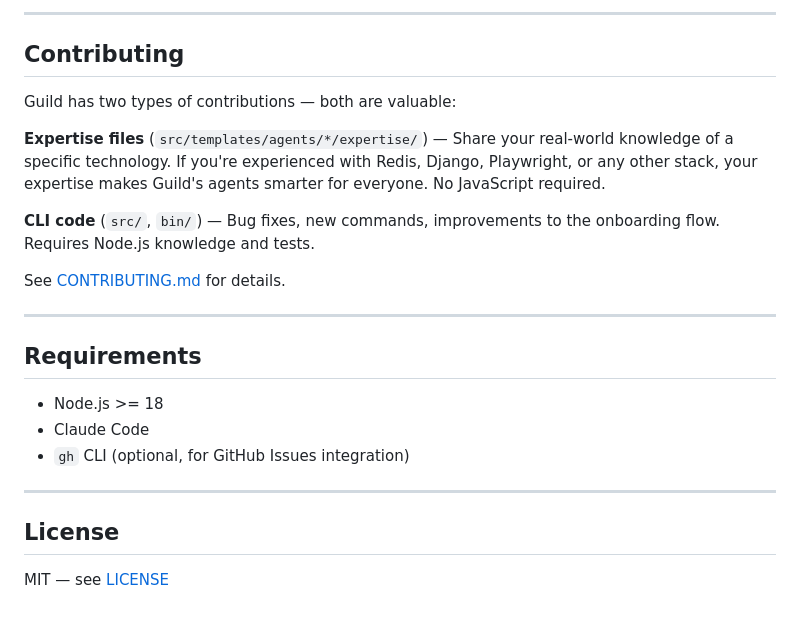
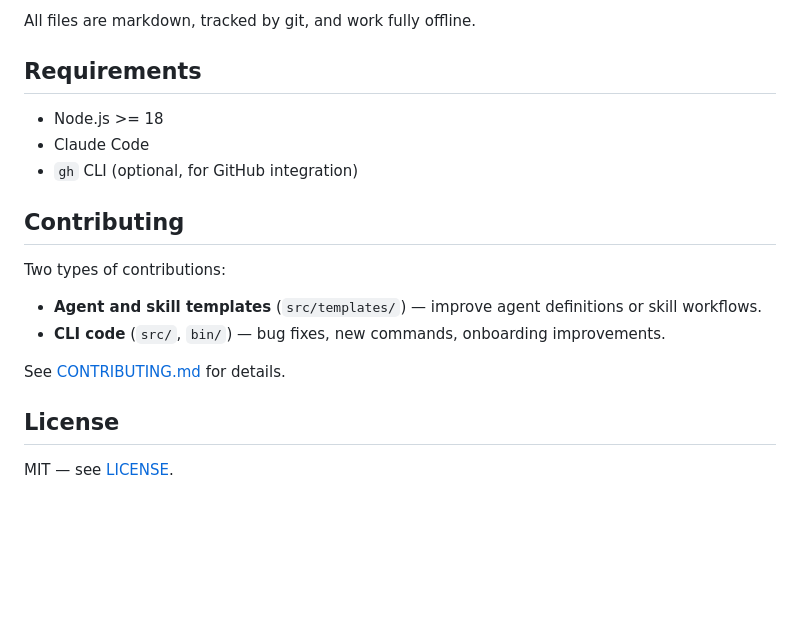
Before and after one commit to Guild-Agents/guild, a Markdown page: README.md, the part around one of its changes. Drawn GitHub-style; blank space fills up the shorter version.

````diff
--- a/README.md
+++ b/README.md
@@ -137,27 +113,22 @@ guild sync                         # Sync task state with GitHub Issues
 ```
 
----
-
-## Contributing
-
-Guild has two types of contributions — both are valuable:
-
-**Expertise files** (`src/templates/agents/*/expertise/`) — Share your real-world knowledge of a specific technology. If you're experienced with Redis, Django, Playwright, or any other stack, your expertise makes Guild's agents smarter for everyone. No JavaScript required.
-
-**CLI code** (`src/`, `bin/`) — Bug fixes, new commands, improvements to the onboarding flow. Requires Node.js knowledge and tests.
-
-See [CONTRIBUTING.md](.github/CONTRIBUTING.md) for details.
-
----
+All files are markdown, tracked by git, and work fully offline.
 
 ## Requirements
 
 - Node.js >= 18
 - Claude Code
-- `gh` CLI (optional, for GitHub Issues integration)
+- `gh` CLI (optional, for GitHub integration)
 
----
+## Contributing
+
+Two types of contributions:
+
+- **Agent and skill templates** (`src/templates/`) — improve agent definitions or skill workflows.
+- **CLI code** (`src/`, `bin/`) — bug fixes, new commands, onboarding improvements.
+
+See [CONTRIBUTING.md](.github/CONTRIBUTING.md) for details.
 
 ## License
 
-MIT — see [LICENSE](LICENSE)
+MIT — see [LICENSE](LICENSE).
````
Also changed, not shown: other parts of README.md (+74 -98 lines).
